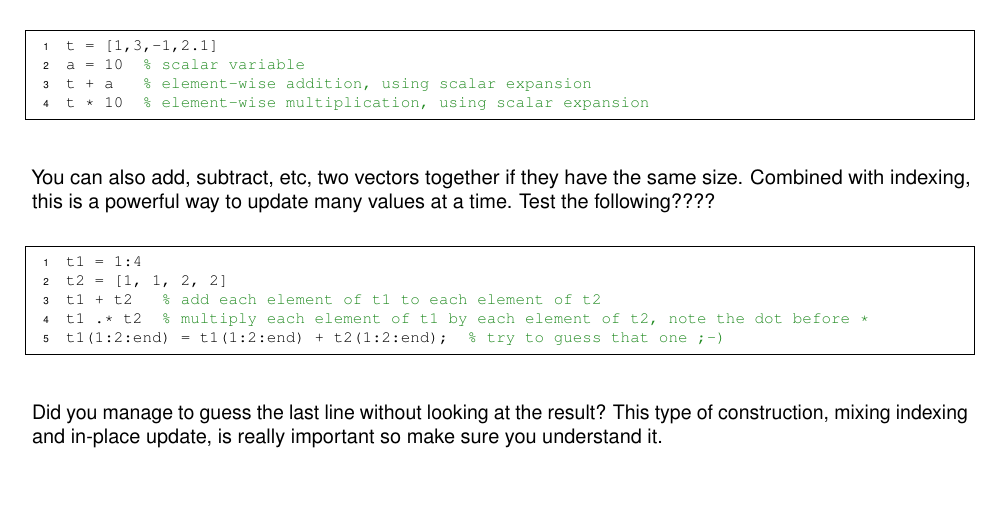
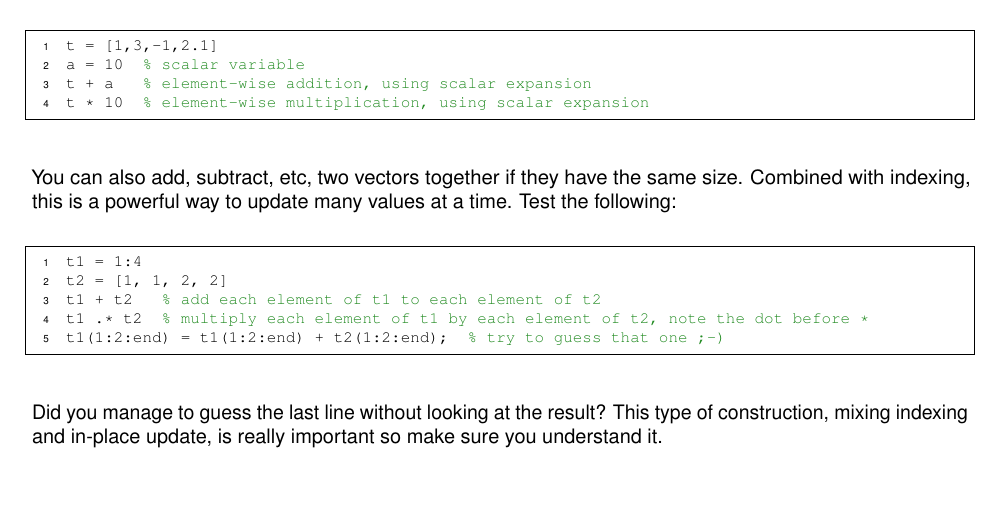
Before and after one commit to BaselLaserMouse/basic_matlab, a LaTeX document (basic_matlab.tex): part of page 9 of 18, cut so that both start at the same text. Compiled offline with pdfLaTeX.

Commit message:
whooops one more typo

```diff
--- a/basic_matlab.tex
+++ b/basic_matlab.tex
@@ -366,7 +366,7 @@ t * 10  % element-wise multiplication, using scalar expansion
 
 You can also add, subtract, etc, two vectors together if they have the same size.
 Combined with indexing, this is a powerful way to update many values at a time.
-Test the following????
+Test the following:
 \begin{lstlisting}
 t1 = 1:4
 t2 = [1, 1, 2, 2]
```
